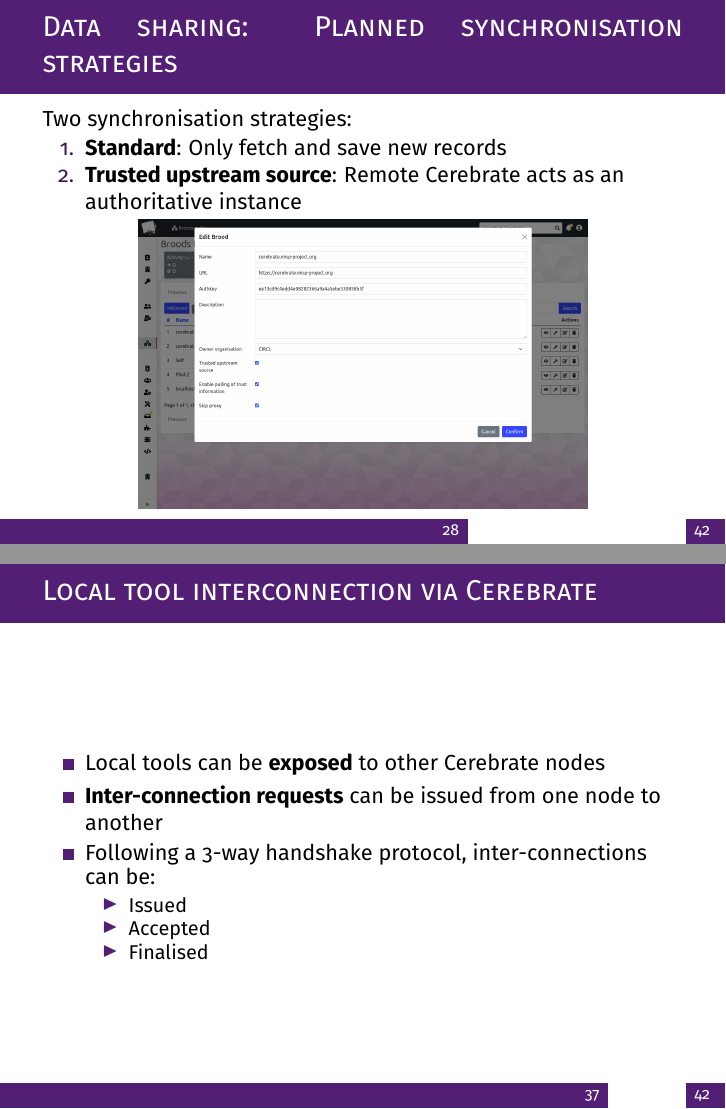
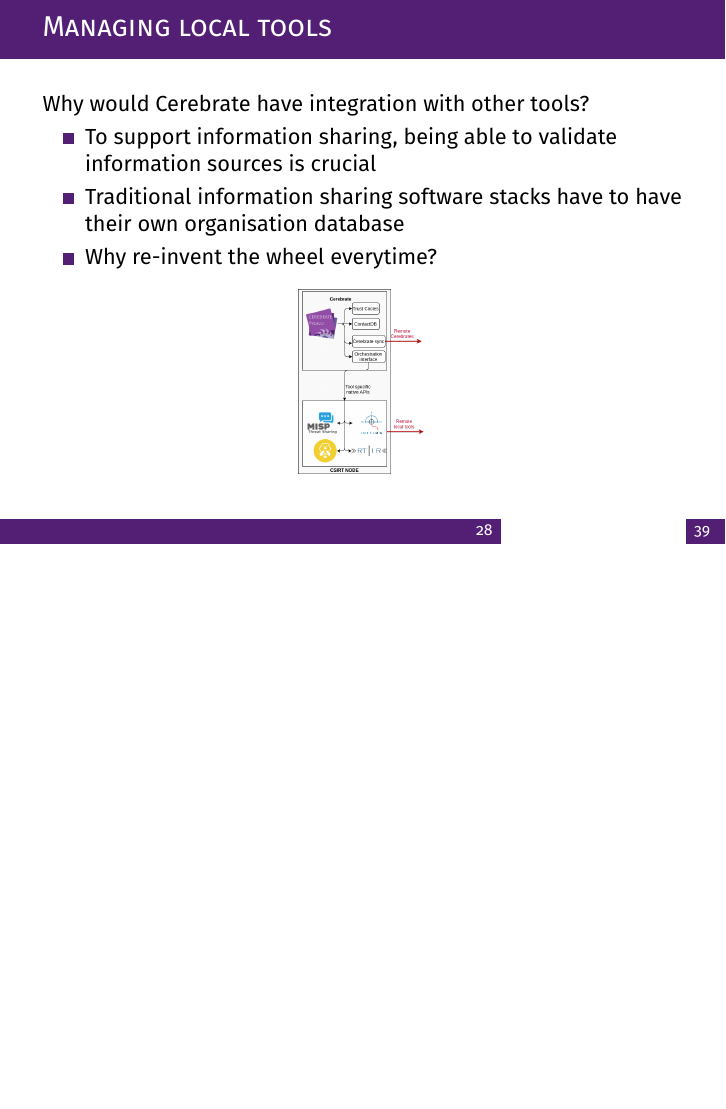
Before and after one commit to cerebrate-project/cerebrate-training, LaTeX slides (firstcti2022/slide.tex, which reads firstcti2022/content.tex): pages 30 and 39 of 44 before the commit and page 30 of 41 after it, the two joined at a grey line, the shorter picture padded with empty space. Compiled offline with pdfLaTeX.

Commit message:
chg: updates to firstcti22

```diff
--- a/firstcti2022/content.tex
+++ b/firstcti2022/content.tex
@@ -320,18 +320,6 @@
 \end{frame}
 
 \begin{frame}
-\frametitle{Data sharing: Planned synchronisation strategies}
-Two synchronisation strategies:
-    \begin{enumerate}
-        \item \textbf{Standard}: Only fetch and save new records
-        \item \textbf{Trusted upstream source}: Remote Cerebrate acts as an authoritative instance
-    \end{enumerate}
-    \begin{center}
-        \includegraphics[width=0.7\linewidth]{pictures/brood-edit.png}
-    \end{center}
-\end{frame}
-
-\begin{frame}
 \frametitle{Managing local tools}
 Why would Cerebrate have integration with other tools?
     \begin{itemize}
@@ -410,27 +398,6 @@
 \end{frame}
 
 \begin{frame}
-\frametitle{Local tool interconnection via Cerebrate}
-    \begin{itemize}
-        \item Local tools can be \textbf{exposed} to other Cerebrate nodes
-        \item \textbf{Inter-connection requests} can be issued from one node to another
-        \item Following a 3-way handshake protocol, inter-connections can be:
-        \begin{itemize}
-            \item Issued
-            \item Accepted
-            \item Finalised
-        \end{itemize}
-    \end{itemize}
-\end{frame}
-
-\begin{frame}
-\frametitle{Local tool interconnection via Cerebrate}
-    \begin{center}
-        \includegraphics[width=0.40\linewidth]{pictures/guys-chatting.png}
-    \end{center}
-\end{frame}
-
-\begin{frame}
 \frametitle{MISP interconnection via Cerebrate}
     \begin{center}
         \includegraphics[width=0.98\linewidth]{pictures/connection_request.png}
```
